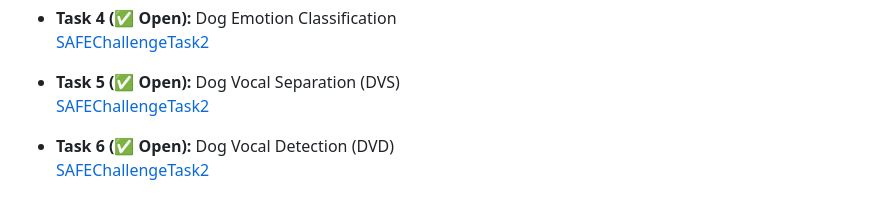
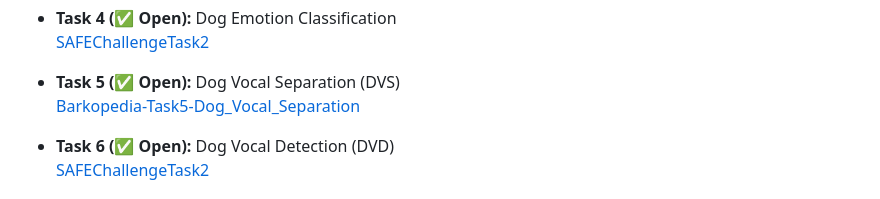
Before and after one commit to UTA-ACL2/UTA-ACL2.github.io, a Markdown page: docs/barkopedia.md, the part around the change. Rendered like a GitHub page.

Commit message:
UPDATE: a link to the DVS task

```diff
--- a/docs/barkopedia.md
+++ b/docs/barkopedia.md
@@ -72,7 +72,7 @@ The competition includes six core tasks. The first five involve classifying dog
   [SAFEChallengeTask2](https://huggingface.co/spaces/safe-challenge/SAFEChallengeTask2)
 
 - **Task 5 (✅ Open):** Dog Vocal Separation (DVS)
-  [SAFEChallengeTask2](https://huggingface.co/spaces/safe-challenge/SAFEChallengeTask2)
+  [Barkopedia-Task5-Dog_Vocal_Separation](https://huggingface.co/spaces/ArlingtonCL2/BarkopediaTask5DogVocalSeparation)
 
 - **Task 6 (✅ Open):** Dog Vocal Detection (DVD)
   [SAFEChallengeTask2](https://huggingface.co/spaces/safe-challenge/SAFEChallengeTask2)
```
